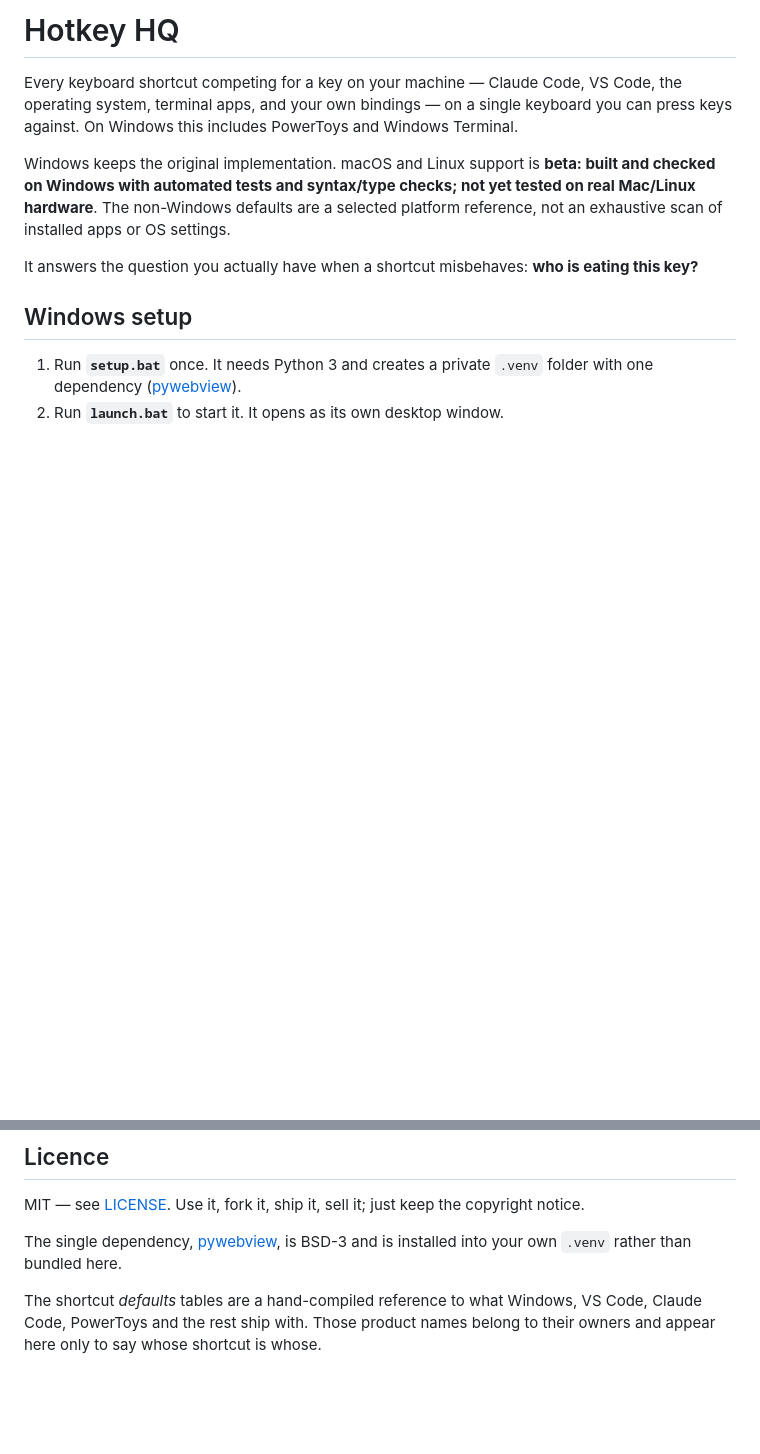
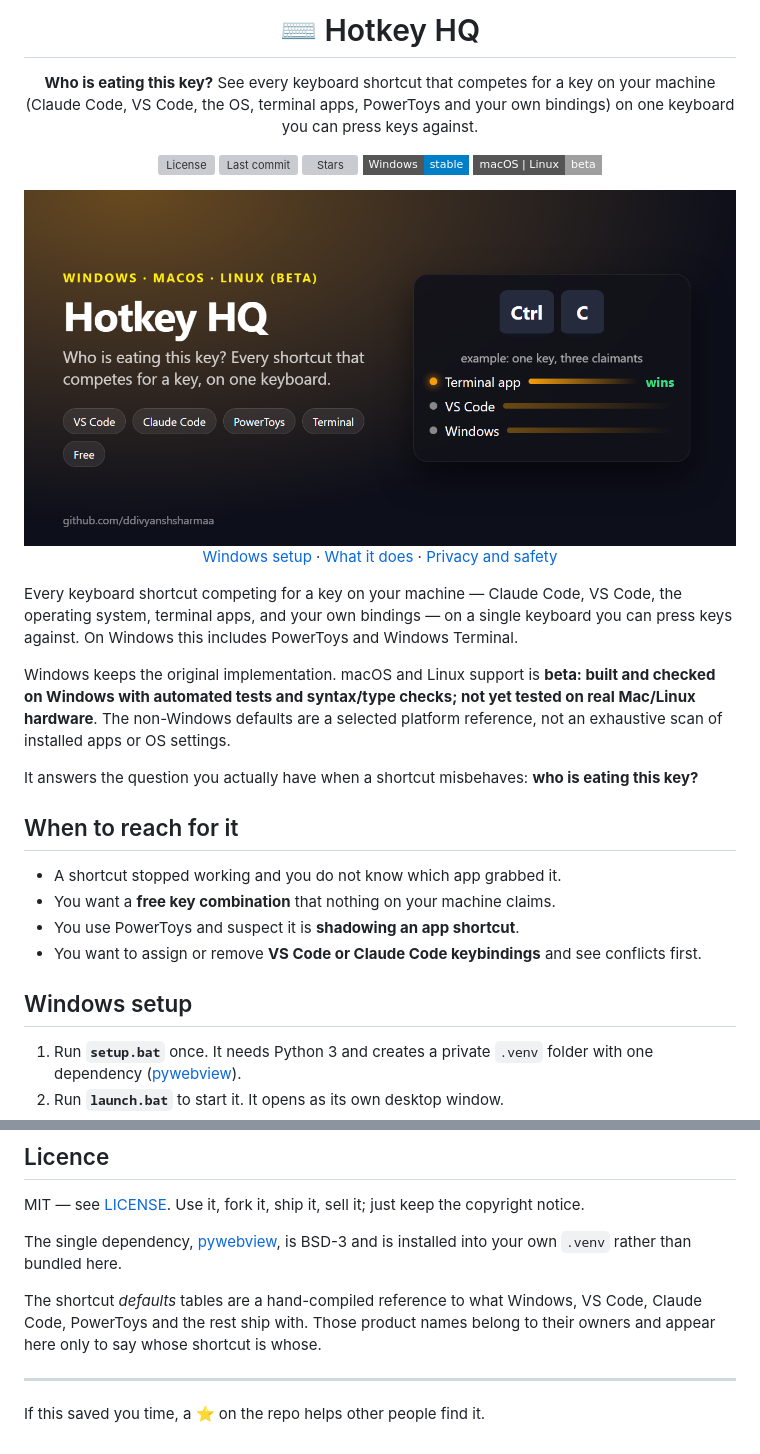
Before and after one commit to ddivyanshsharmaa/hotkey-hq, a Markdown page: README.md, 2 parts joined by grey strips. Drawn GitHub-style; pictures changed too: docs/social-preview.png (added); badges without logos; blank space fills up the shorter version; grey boxes are pictures that could not be loaded.

Commit message:
README as a landing page: hero, badges, social preview image, use cases

```diff
--- a/README.md
+++ b/README.md
@@ -1,4 +1,21 @@
-# Hotkey HQ
+<div align="center">
+
+# ⌨️ Hotkey HQ
+
+**Who is eating this key?**
+See every keyboard shortcut that competes for a key on your machine (Claude Code, VS Code, the OS, terminal apps, PowerToys and your own bindings) on one keyboard you can press keys against.
+
+[![License](https://img.shields.io/github/license/ddivyanshsharmaa/hotkey-hq?style=flat-square)](LICENSE)
+[![Last commit](https://img.shields.io/github/last-commit/ddivyanshsharmaa/hotkey-hq?style=flat-square)](https://github.com/ddivyanshsharmaa/hotkey-hq/commits)
+[![Stars](https://img.shields.io/github/stars/ddivyanshsharmaa/hotkey-hq?style=flat-square)](https://github.com/ddivyanshsharmaa/hotkey-hq/stargazers)
+![Platform](https://img.shields.io/badge/Windows-stable-blue?style=flat-square)
+![macOS and Linux](https://img.shields.io/badge/macOS%20%7C%20Linux-beta-lightgrey?style=flat-square)
+
+<img src="docs/social-preview.png" alt="Hotkey HQ: Who is eating this key?" width="760">
+
+[Windows setup](#windows-setup) · [What it does](#what-it-does) · [Privacy and safety](#privacy-and-safety)
+
+</div>
 
 Every keyboard shortcut competing for a key on your machine — Claude Code,
 VS Code, the operating system, terminal apps, and your own bindings — on a
@@ -12,6 +29,13 @@ platform reference, not an exhaustive scan of installed apps or OS settings.
 
 It answers the question you actually have when a shortcut misbehaves: **who is
 eating this key?**
+
+## When to reach for it
+
+- A shortcut stopped working and you do not know which app grabbed it.
+- You want a **free key combination** that nothing on your machine claims.
+- You use PowerToys and suspect it is **shadowing an app shortcut**.
+- You want to assign or remove **VS Code or Claude Code keybindings** and see conflicts first.
 
 ## Windows setup
 
@@ -279,3 +303,7 @@ is installed into your own `.venv` rather than bundled here.
 The shortcut *defaults* tables are a hand-compiled reference to what Windows,
 VS Code, Claude Code, PowerToys and the rest ship with. Those product names
 belong to their owners and appear here only to say whose shortcut is whose.
+
+---
+
+If this saved you time, a ⭐ on the repo helps other people find it.
```
